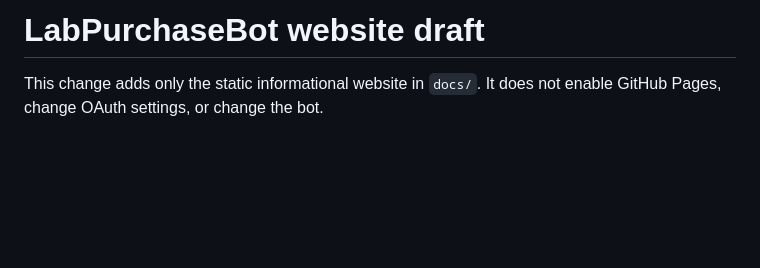
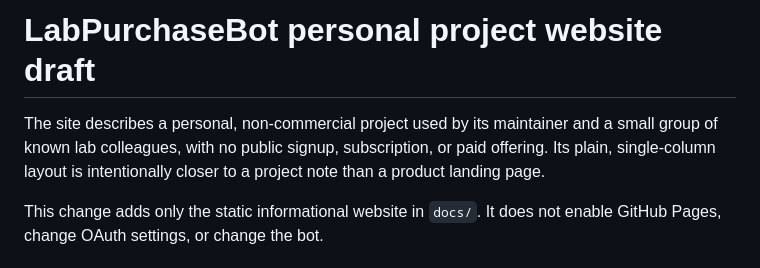
Before and after one commit to DCLinLab/LabPurchaseInventory, a Markdown page: WEBSITE_REVIEW.md, the part around the change. Rendered like a GitHub page; blank space fills up the shorter version.

Commit message:
Present LabPurchaseBot as a personal lab project

```diff
--- a/WEBSITE_REVIEW.md
+++ b/WEBSITE_REVIEW.md
@@ -1,4 +1,6 @@
-# LabPurchaseBot website draft
+# LabPurchaseBot personal project website draft
+
+The site describes a personal, non-commercial project used by its maintainer and a small group of known lab colleagues, with no public signup, subscription, or paid offering. Its plain, single-column layout is intentionally closer to a project note than a product landing page.
 
 This change adds only the static informational website in `docs/`. It does not enable GitHub Pages, change OAuth settings, or change the bot.
 
```
